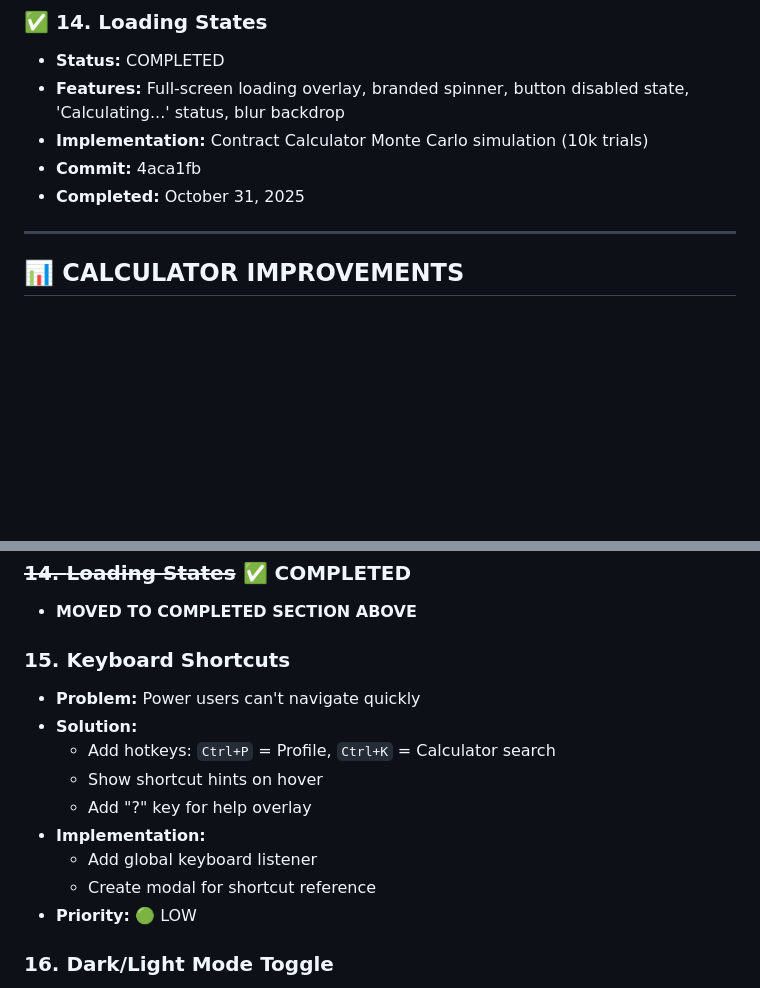
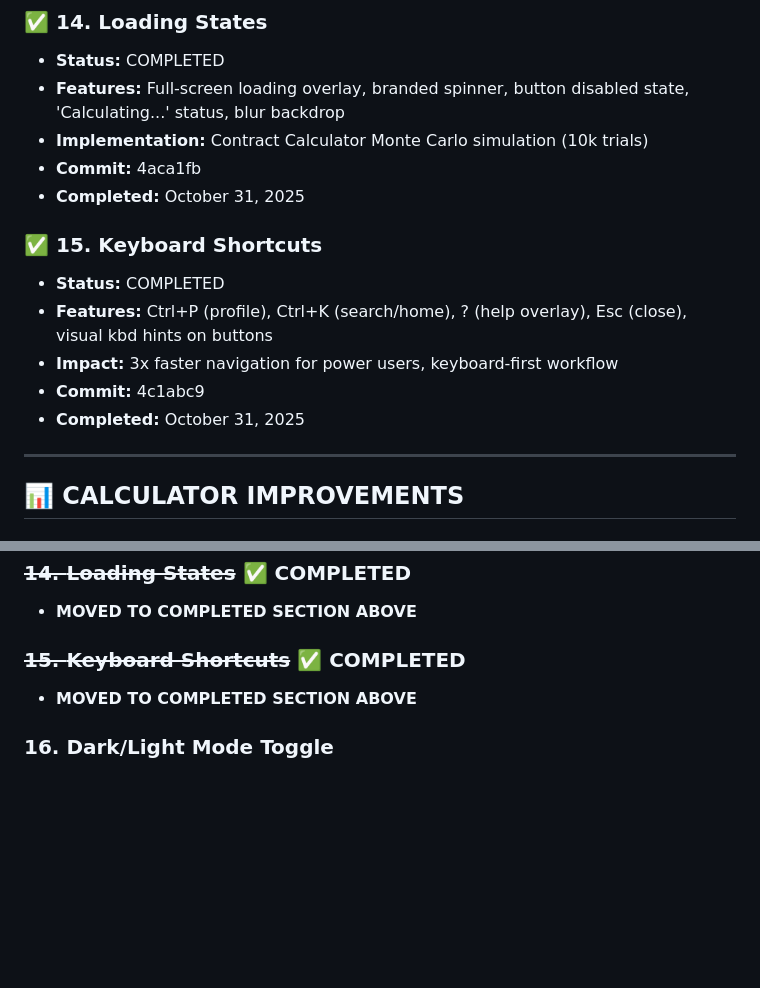
Before and after one commit to coreyolson/tradingcalcs, a Markdown page: ENHANCEMENT_PLAN.md, 2 parts joined by grey strips. Drawn GitHub-style; blank space fills up the shorter version.

Commit message:
Update ENHANCEMENT_PLAN.md - Mark keyboard shortcuts as completed

```diff
--- a/ENHANCEMENT_PLAN.md
+++ b/ENHANCEMENT_PLAN.md
@@ -90,6 +90,13 @@
 - **Commit:** 4aca1fb
 - **Completed:** October 31, 2025
 
+### ✅ 15. **Keyboard Shortcuts**
+- **Status:** COMPLETED
+- **Features:** Ctrl+P (profile), Ctrl+K (search/home), ? (help overlay), Esc (close), visual kbd hints on buttons
+- **Impact:** 3x faster navigation for power users, keyboard-first workflow
+- **Commit:** 4c1abc9
+- **Completed:** October 31, 2025
+
 ---
 
 ## 📊 CALCULATOR IMPROVEMENTS
@@ -126,16 +133,8 @@
 ### ~~14. **Loading States**~~ ✅ COMPLETED
 - **MOVED TO COMPLETED SECTION ABOVE**
 
-### 15. **Keyboard Shortcuts**
-- **Problem:** Power users can't navigate quickly
-- **Solution:**
-  - Add hotkeys: `Ctrl+P` = Profile, `Ctrl+K` = Calculator search
-  - Show shortcut hints on hover
-  - Add "?" key for help overlay
-- **Implementation:**
-  - Add global keyboard listener
-  - Create modal for shortcut reference
-- **Priority:** 🟢 LOW
+### ~~15. **Keyboard Shortcuts**~~ ✅ COMPLETED
+- **MOVED TO COMPLETED SECTION ABOVE**
 
 ### 16. **Dark/Light Mode Toggle**
 - **Problem:** Only dark mode available
```
